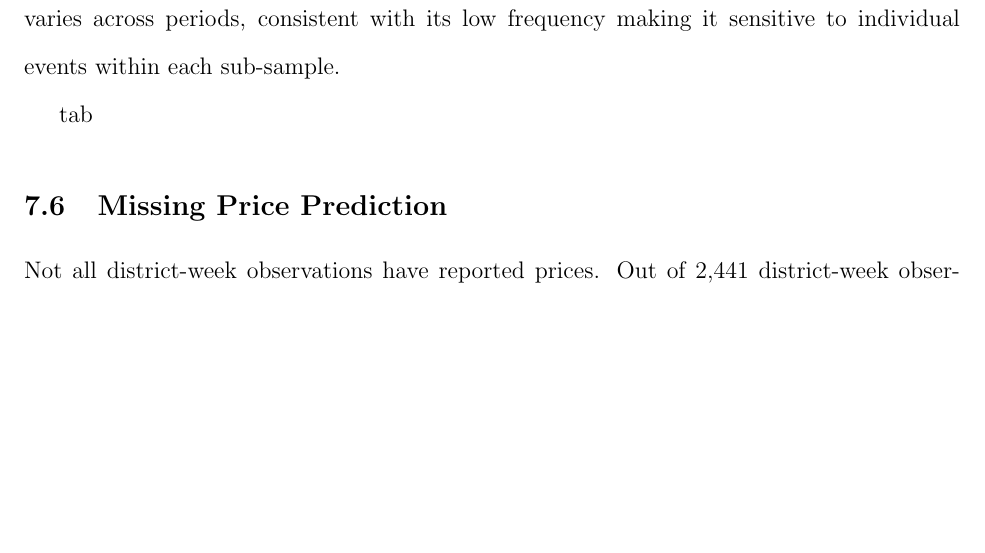
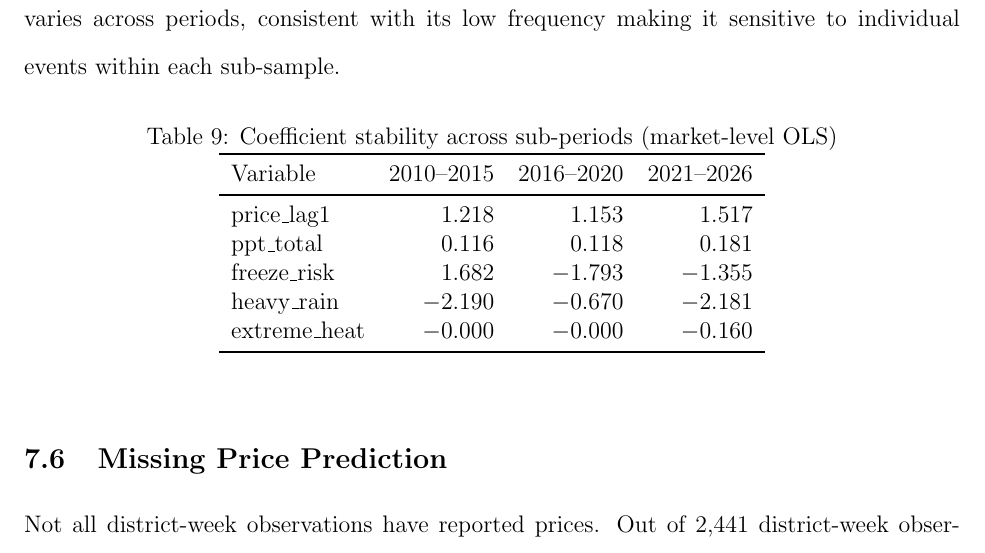
Before and after one commit to yuhanols/agri-risk, a LaTeX paper (paper/main.tex): part of page 28 of 37, cut so that both start at the same text, the shorter picture padded with empty space. Compiled offline with pdfLaTeX.

Commit message:
Updates from Overleaf

```diff
--- a/paper/main.tex
+++ b/paper/main.tex
@@ -550,7 +550,22 @@ We split the sample into three sub-periods and re-estimate the market-level OLS
 
 The temperature variables ($tmax$, $tmin$) show sign instability, which likely reflects collinearity between them rather than instability in the underlying relationship. Freeze risk also varies across periods, consistent with its low frequency making it sensitive to individual events within each sub-sample.
 
- tab
+\begin{table}[!htbp]
+\centering
+\caption{Coefficient stability across sub-periods (market-level OLS)}
+\label{tab:stability}
+\begin{tabular}{lrrr}
+\toprule
+Variable & 2010--2015 & 2016--2020 & 2021--2026 \\
+\midrule
+price\_lag1 & 1.218 & 1.153 & 1.517 \\
+ppt\_total & 0.116 & 0.118 & 0.181 \\
+freeze\_risk & 1.682 & $-$1.793 & $-$1.355 \\
+heavy\_rain & $-$2.190 & $-$0.670 & $-$2.181 \\
+extreme\_heat & $-$0.000 & $-$0.000 & $-$0.160 \\
+\bottomrule
+\end{tabular}
+\end{table}
 
 % ------------------------------------------------------------
 \subsection{Missing Price Prediction}
```
